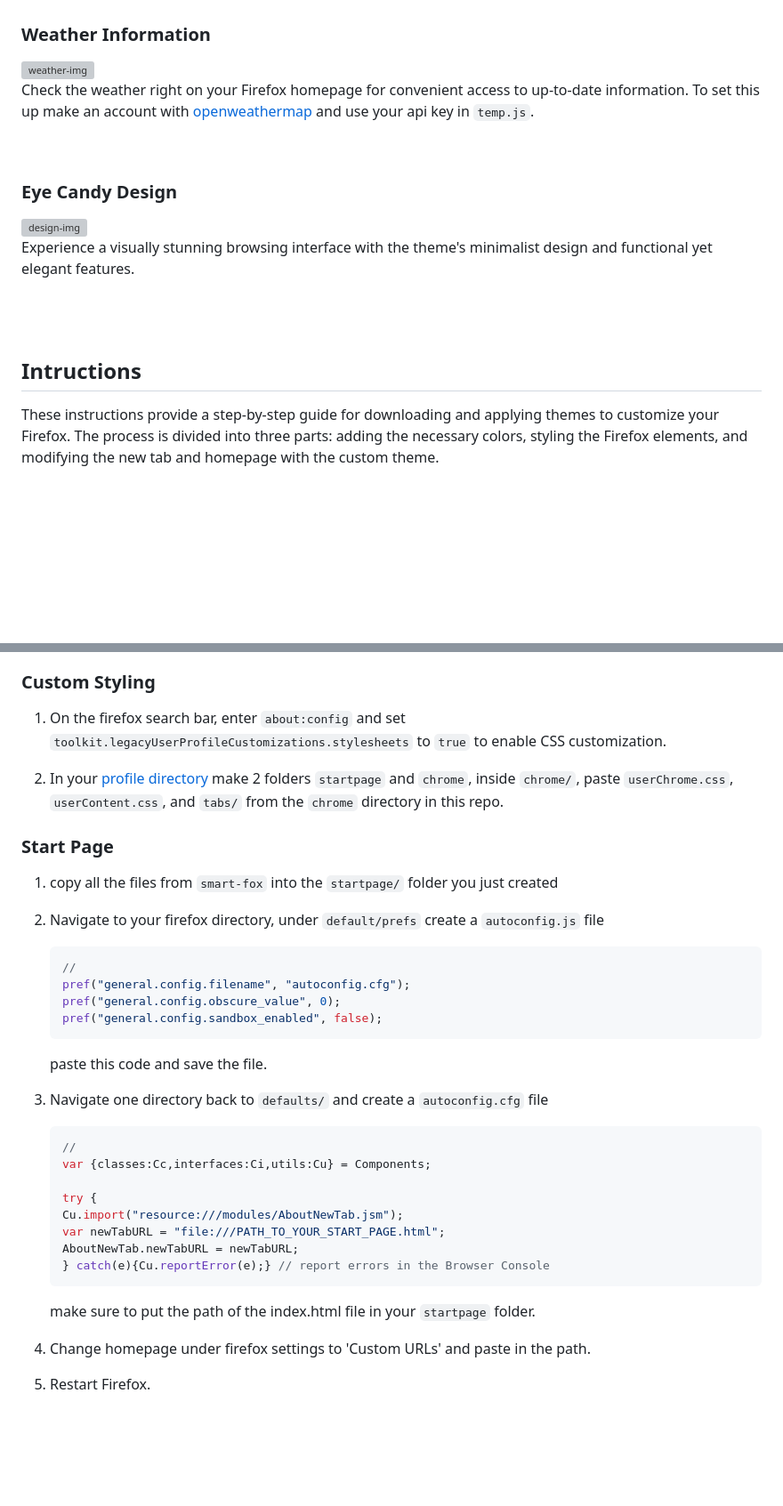
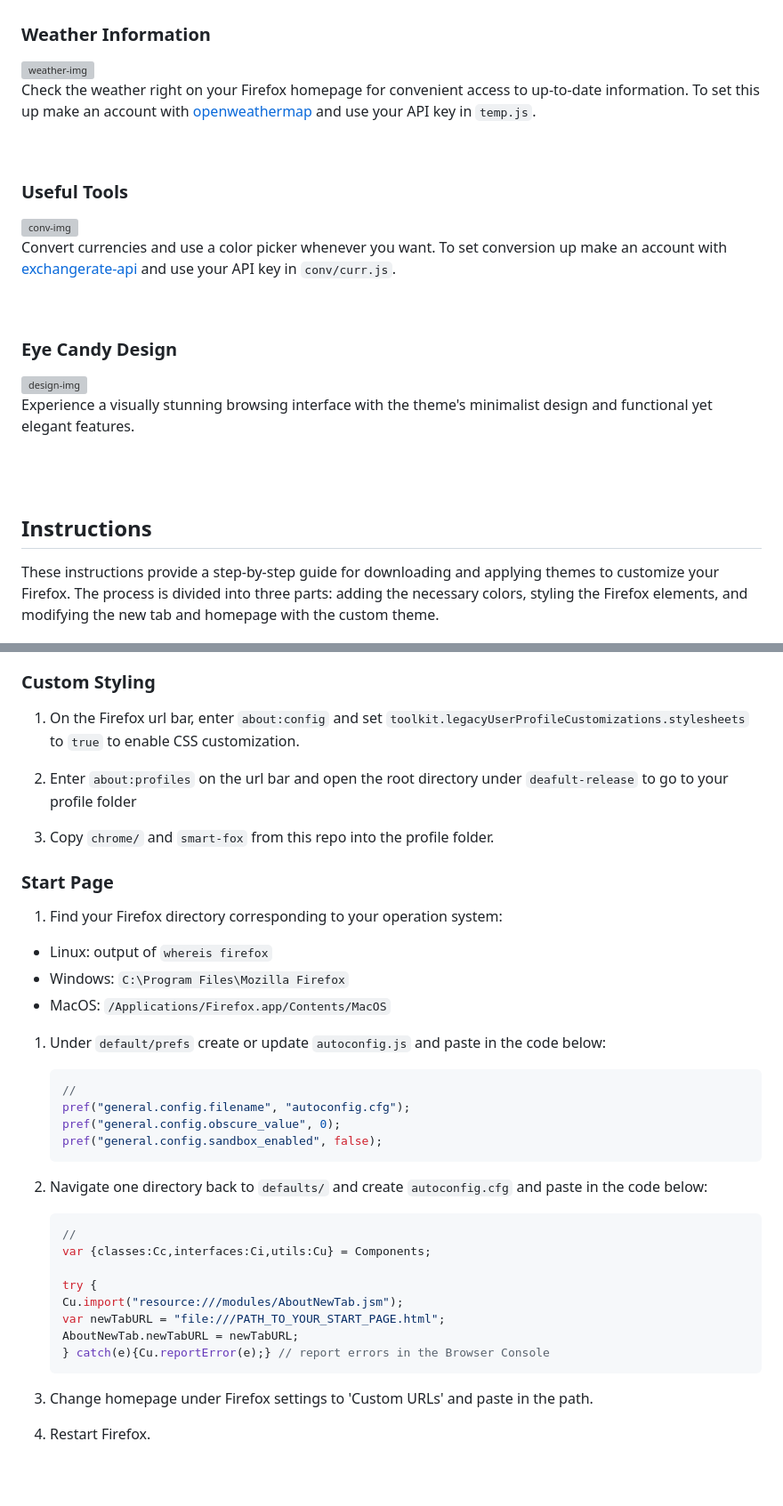
Before and after one commit to ycatsh/boring-fox, a Markdown page: README.md, 2 parts joined by grey strips. Shown: that part at 89% size. Rendered like a GitHub page; blank space fills up the shorter version; grey boxes are pictures that could not be loaded.

````diff
--- a/README.md
+++ b/README.md
@@ -27,7 +27,14 @@ Stay productive with the integrated daily note feature. Create and manage your t
 ### Weather Information
 ![weather-img](https://github.com/ycatsh/smart-fox/assets/91330011/ea79e926-826a-4cc7-886b-c37ccb13270e)
 <br>
-Check the weather right on your Firefox homepage for convenient access to up-to-date information. To set this up make an account with [openweathermap](https://openweathermap.org/) and use your api key in `temp.js`.
+Check the weather right on your Firefox homepage for convenient access to up-to-date information. To set this up make an account with [openweathermap](https://openweathermap.org/) and use your API key in `temp.js`.
+
+<br>
+
+### Useful Tools
+![conv-img](https://github.com/ycatsh/smart-fox/assets/91330011/2d13794d-0a99-424f-992b-21cd3f8289c2)
+<br>
+Convert currencies and use a color picker whenever you want. To set conversion up make an account with [exchangerate-api](https://app.exchangerate-api.com/) and use your API key in `conv/curr.js`.
 
 <br>
 
@@ -39,7 +46,7 @@ Experience a visually stunning browsing interface with the theme's minimalist de
 <br>
 <br>
 
-## Intructions
+## Instructions
 These instructions provide a step-by-step guide for downloading and applying themes to customize your Firefox. The process is divided into three parts: adding the necessary colors, styling the Firefox elements, and modifying the new tab and homepage with the custom theme.
 
 ### Colors
@@ -48,24 +55,28 @@ These instructions provide a step-by-step guide for downloading and applying the
 
 ### Custom Styling
 
-1. On the firefox search bar, enter `about:config` and set `toolkit.legacyUserProfileCustomizations.stylesheets` to `true` to enable CSS customization.
+1. On the Firefox url bar, enter `about:config` and set `toolkit.legacyUserProfileCustomizations.stylesheets` to `true` to enable CSS customization.
 
-2. In your [profile directory](about:profiles) make 2 folders `startpage` and `chrome`, inside `chrome/`, paste `userChrome.css`, `userContent.css`, and `tabs/` from the `chrome` directory in this repo.
+2. Enter `about:profiles` on the url bar and open the root directory under `deafult-release` to go to your profile folder
+
+3. Copy `chrome/` and `smart-fox` from this repo into the profile folder.
 
 ### Start Page
 
-1. copy all the files from `smart-fox` into the `startpage/` folder you just created
+1. Find your Firefox directory corresponding to your operation system:
+- Linux: output of `whereis firefox`
+- Windows: `C:\Program Files\Mozilla Firefox`
+- MacOS: `/Applications/Firefox.app/Contents/MacOS`
 
-2. Navigate to your firefox directory, under `default/prefs` create a `autoconfig.js` file
+1. Under `default/prefs` create or update `autoconfig.js` and paste in the code below:
     ```javascript
     //
     pref("general.config.filename", "autoconfig.cfg");
     pref("general.config.obscure_value", 0);
     pref("general.config.sandbox_enabled", false);
     ```
-    paste this code and save the file.
 
-3. Navigate one directory back to `defaults/` and create a `autoconfig.cfg` file
+2. Navigate one directory back to `defaults/` and create `autoconfig.cfg` and paste in the code below:
     ```javascript
     //
     var {classes:Cc,interfaces:Ci,utils:Cu} = Components;
@@ -76,9 +87,8 @@ These instructions provide a step-by-step guide for downloading and applying the
     AboutNewTab.newTabURL = newTabURL;
     } catch(e){Cu.reportError(e);} // report errors in the Browser Console
     ```
-    make sure to put the path of the index.html file in your `startpage` folder.
 
-3. Change homepage under firefox settings to 'Custom URLs' and paste in the path.
+3. Change homepage under Firefox settings to 'Custom URLs' and paste in the path.
 
 4. Restart Firefox.
 
````
Also changed, not shown: other parts of README.md (+1 -1 lines).
